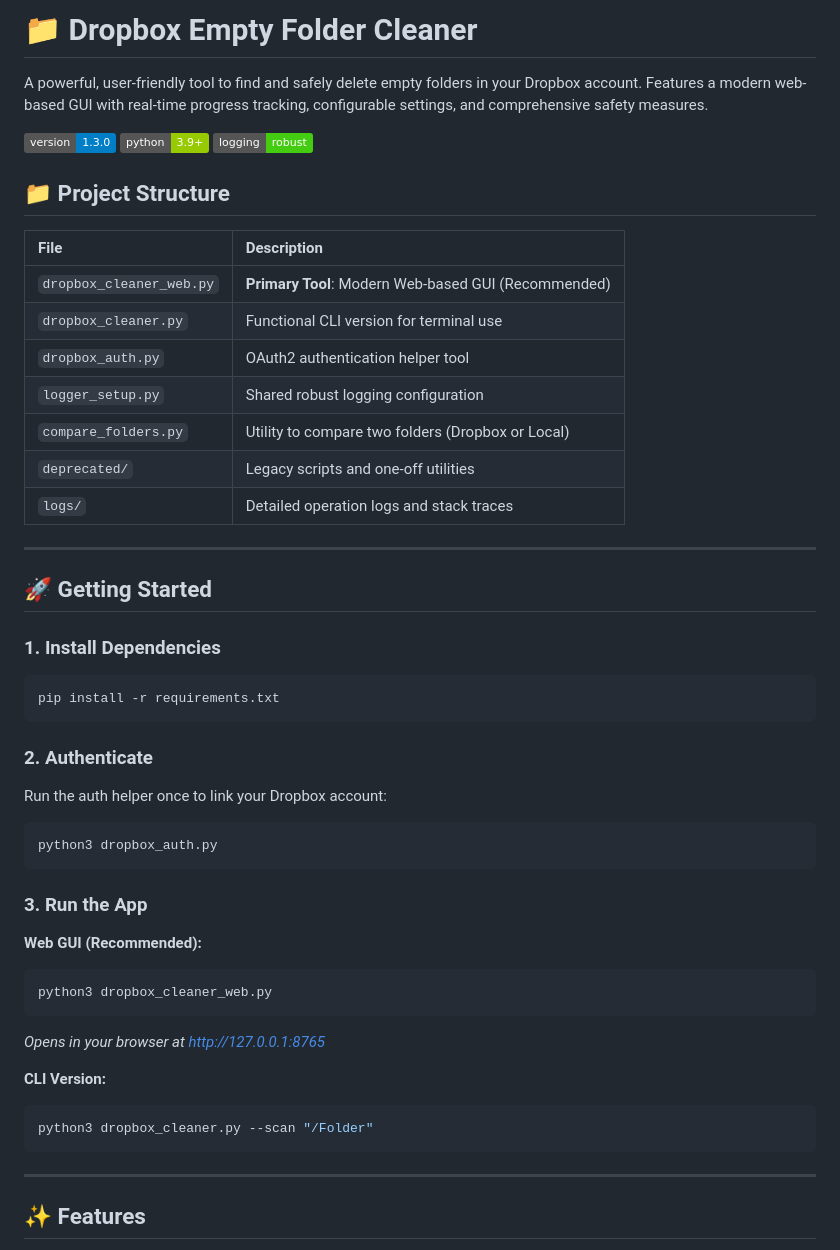
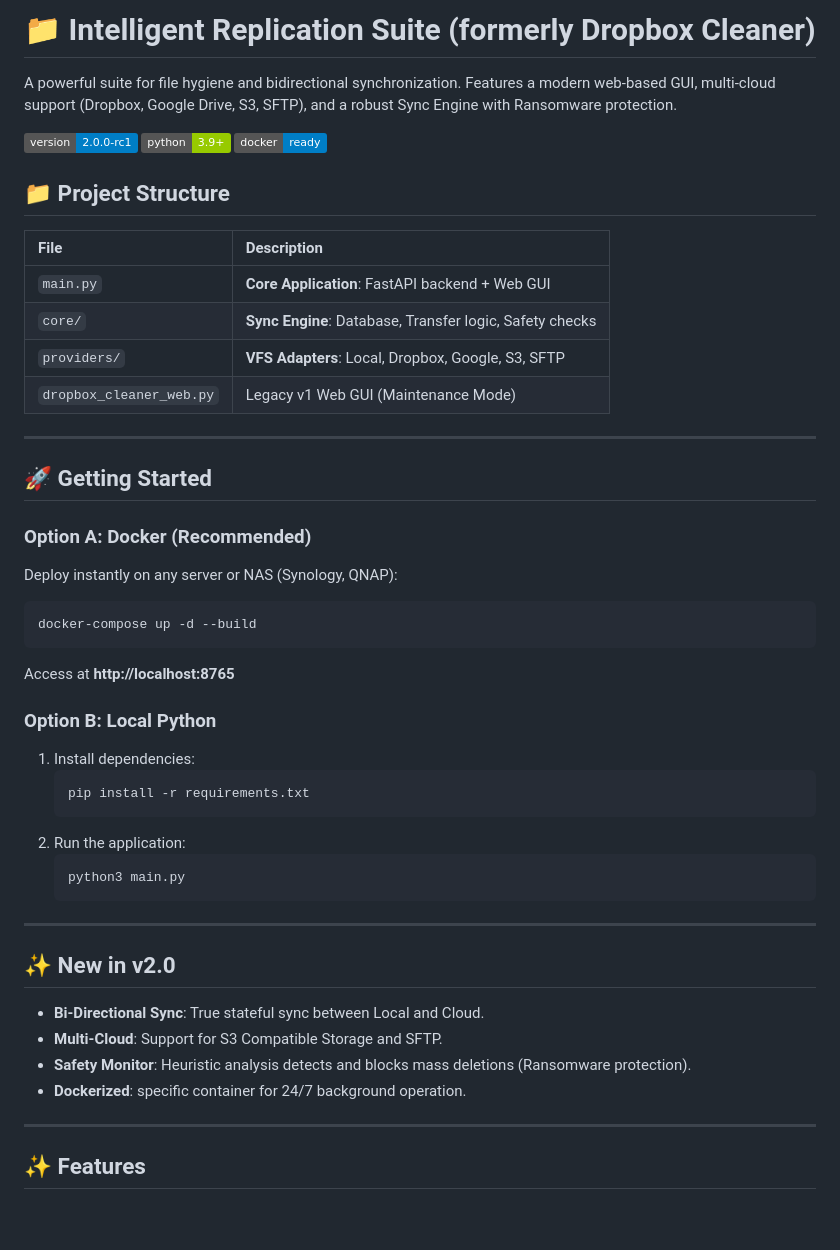
Before and after one commit to shah0006/dropbox-empty-folder-cleaner, a Markdown page: README.md, the part around the change. Rendered like a GitHub page; badges without logos; blank space fills up the shorter version.

Commit message:
Update docs for v2.0 release

````diff
--- a/README.md
+++ b/README.md
@@ -1,49 +1,50 @@
-# 📁 Dropbox Empty Folder Cleaner
+# 📁 Intelligent Replication Suite (formerly Dropbox Cleaner)
 
-A powerful, user-friendly tool to find and safely delete empty folders in your Dropbox account. Features a modern web-based GUI with real-time progress tracking, configurable settings, and comprehensive safety measures.
+A powerful suite for file hygiene and bidirectional synchronization. Features a modern web-based GUI, multi-cloud support (Dropbox, Google Drive, S3, SFTP), and a robust Sync Engine with Ransomware protection.
 
-![Version](https://img.shields.io/badge/version-1.3.0-blue)
+![Version](https://img.shields.io/badge/version-2.0.0--rc1-blue)
 ![Python](https://img.shields.io/badge/python-3.9+-green)
-![Logging](https://img.shields.io/badge/logging-robust-brightgreen)
+![Docker](https://img.shields.io/badge/docker-ready-blue)
 
 ## 📁 Project Structure
 
 | File | Description |
 | :--- | :--- |
-| `dropbox_cleaner_web.py` | **Primary Tool**: Modern Web-based GUI (Recommended) |
-| `dropbox_cleaner.py` | Functional CLI version for terminal use |
-| `dropbox_auth.py` | OAuth2 authentication helper tool |
-| `logger_setup.py` | Shared robust logging configuration |
-| `compare_folders.py` | Utility to compare two folders (Dropbox or Local) |
-| `deprecated/` | Legacy scripts and one-off utilities |
-| `logs/` | Detailed operation logs and stack traces |
+| `main.py` | **Core Application**: FastAPI backend + Web GUI |
+| `core/` | **Sync Engine**: Database, Transfer logic, Safety checks |
+| `providers/` | **VFS Adapters**: Local, Dropbox, Google, S3, SFTP |
+| `dropbox_cleaner_web.py` | Legacy v1 Web GUI (Maintenance Mode) |
 
 ---
 
 ## 🚀 Getting Started
 
-### 1. Install Dependencies
+### Option A: Docker (Recommended)
+Deploy instantly on any server or NAS (Synology, QNAP):
+
 ```bash
-pip install -r requirements.txt
+docker-compose up -d --build
 ```
+Access at **http://localhost:8765**
 
-### 2. Authenticate
-Run the auth helper once to link your Dropbox account:
-```bash
-python3 dropbox_auth.py
-```
+### Option B: Local Python
+1. Install dependencies:
+   ```bash
+   pip install -r requirements.txt
+   ```
+2. Run the application:
+   ```bash
+   python3 main.py
+   ```
 
-### 3. Run the App
-**Web GUI (Recommended):**
-```bash
-python3 dropbox_cleaner_web.py
-```
-*Opens in your browser at http://127.0.0.1:8765*
+---
 
-**CLI Version:**
-```bash
-python3 dropbox_cleaner.py --scan "/Folder"
-```
+## ✨ New in v2.0
+- **Bi-Directional Sync**: True stateful sync between Local and Cloud.
+- **Multi-Cloud**: Support for S3 Compatible Storage and SFTP.
+- **Safety Monitor**: Heuristic analysis detects and blocks mass deletions (Ransomware protection).
+- **Dockerized**: specific container for 24/7 background operation.
+
 
 ---
 
````
